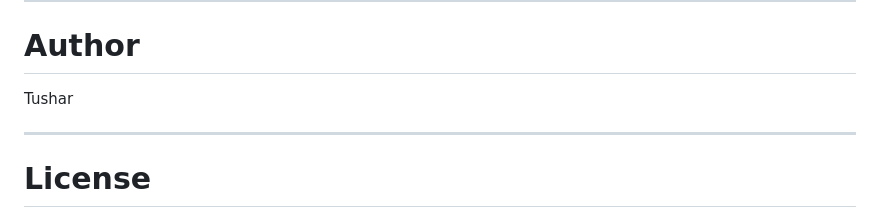
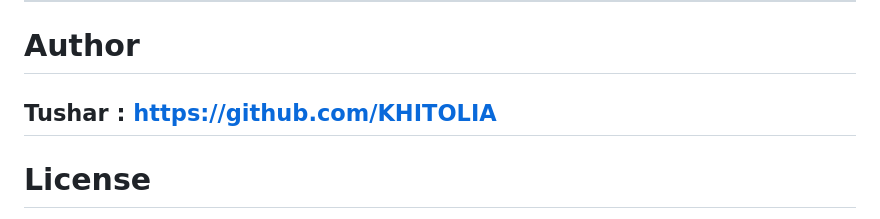
Before and after one commit to KHITOLIA/Movie-Recommendation-System-using-Collaborative-Filtering, a Markdown page: README.md, the part around the change. Drawn GitHub-style.

```diff
--- a/README.md
+++ b/README.md
@@ -218,8 +218,7 @@ Possible improvements:
 
 # Author
 
-Tushar
-
+Tushar : https://github.com/KHITOLIA
 ---
 
 # License
```
